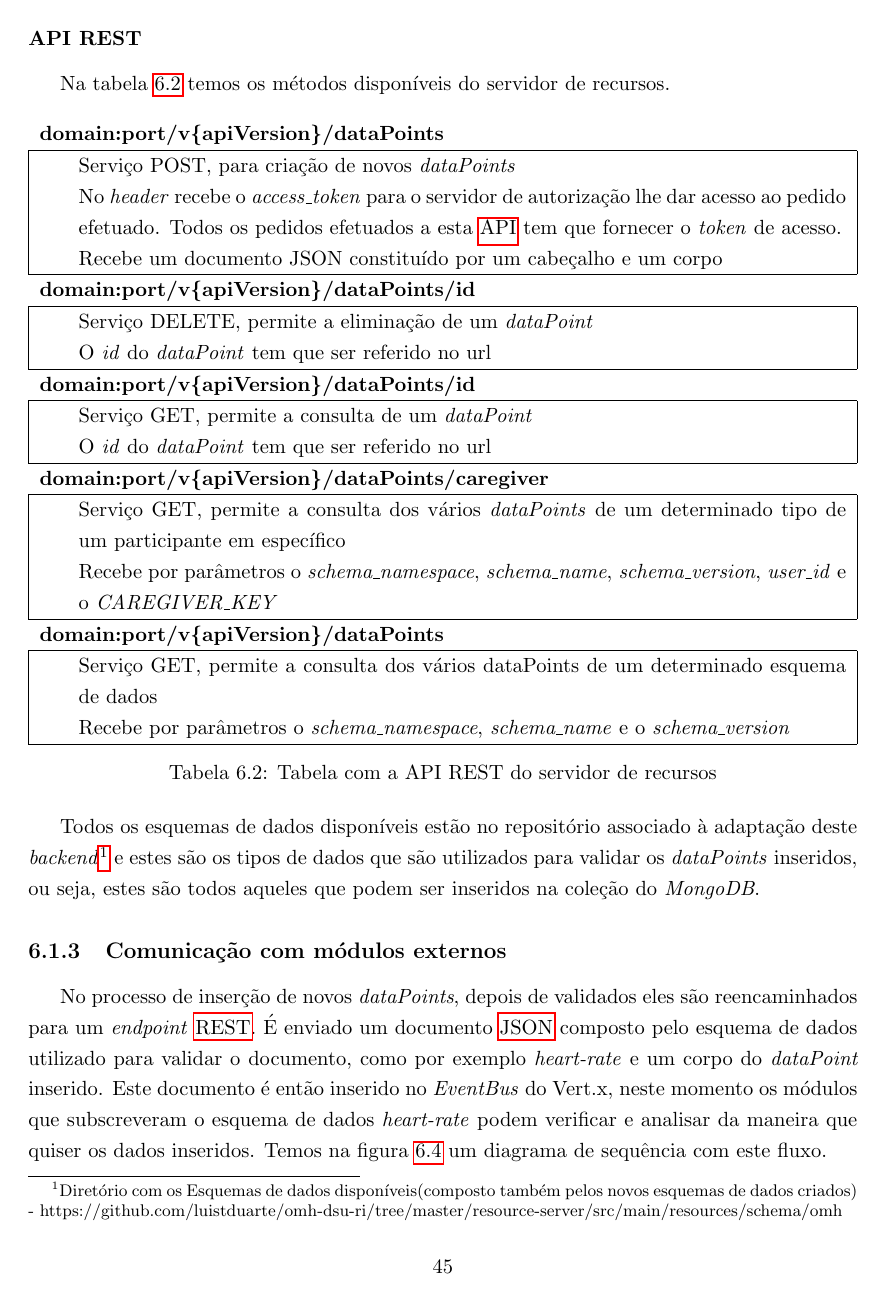
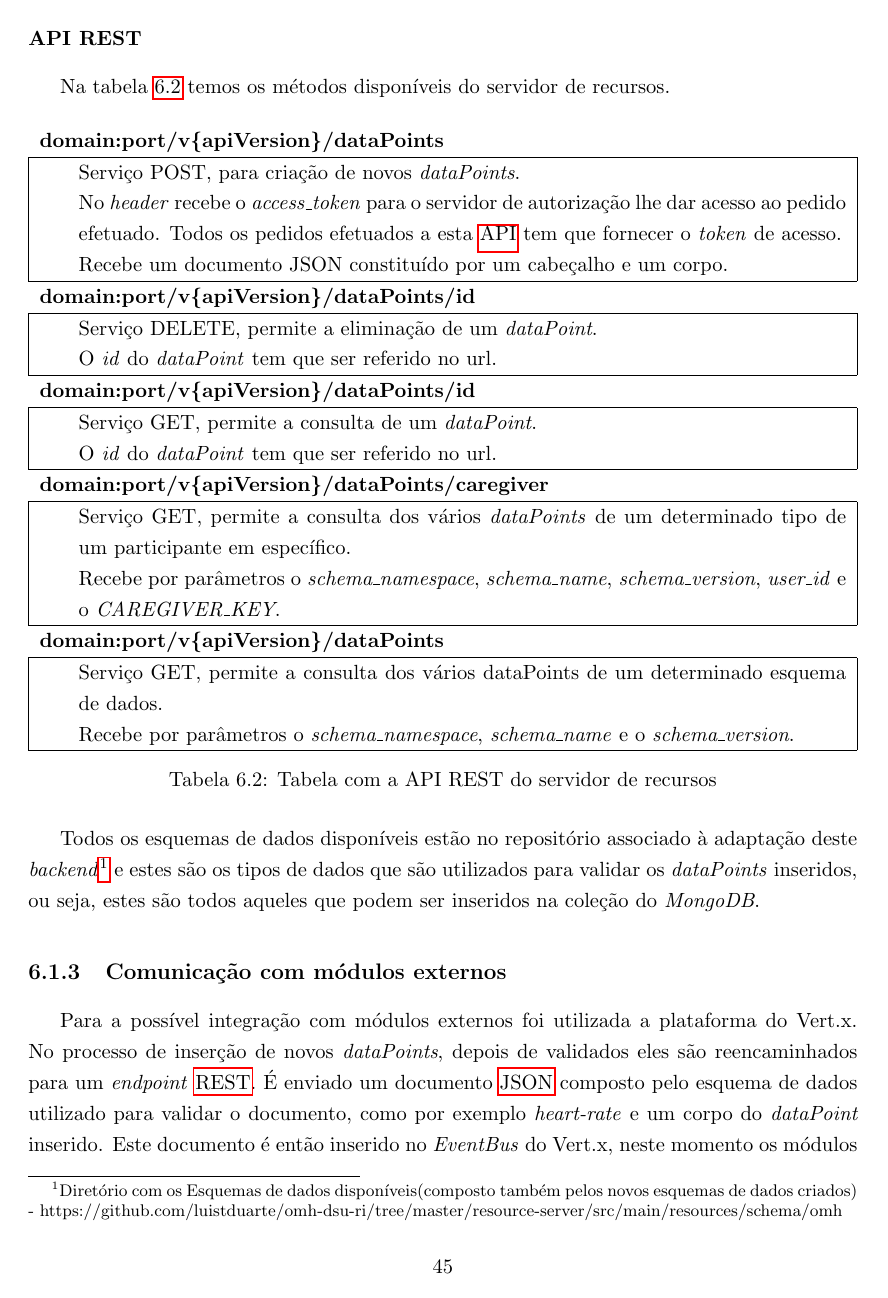
Before and after one commit to luistduarte/Thesis, a LaTeX thesis (thesis.tex, which reads chapters/chapter6.tex): page 67 of 94. Compiled offline with pdfLaTeX.

Commit message:
Updates from ShareLaTeX

```diff
--- a/chapters/chapter6.tex
+++ b/chapters/chapter6.tex
@@ -62,29 +62,29 @@ Na tabela \ref{t:apirest-data} temos os métodos disponíveis do servidor de rec
 \centering
 \begin{tabularx}{1\textwidth}{|p{0.3cm} p{14.4cm}|}
 \multicolumn{2}{l}{\textbf{domain:port/v\{apiVersion\}/dataPoints}}  \\ \hline
- & Serviço POST, para criação de novos  \textit{dataPoints} \\
+ & Serviço POST, para criação de novos  \textit{dataPoints}. \\
  & No  \textit{header} recebe o  \textit{access\_token} para o servidor de autorização lhe dar acesso ao pedido efetuado. Todos os pedidos efetuados a esta \gls{API} tem que fornecer o \textit{token} de acesso.  \\
- & Recebe um documento JSON constituído por um cabeçalho e um corpo \\ \hline
+ & Recebe um documento JSON constituído por um cabeçalho e um corpo. \\ \hline
 
 
 \multicolumn{2}{l}{\textbf{domain:port/v\{apiVersion\}/dataPoints/id}} \\ \hline
- & Serviço DELETE, permite a eliminação de um  \textit{dataPoint} \\
- & O  \textit{id} do  \textit{dataPoint} tem que ser referido no url \\ \hline
+ & Serviço DELETE, permite a eliminação de um  \textit{dataPoint}. \\
+ & O  \textit{id} do  \textit{dataPoint} tem que ser referido no url. \\ \hline
 
 
  \multicolumn{2}{l}{\textbf{domain:port/v\{apiVersion\}/dataPoints/id}} \\ \hline
- & Serviço GET, permite a consulta de um  \textit{dataPoint} \\
- & O  \textit{id} do  \textit{dataPoint} tem que ser referido no url \\ \hline
+ & Serviço GET, permite a consulta de um  \textit{dataPoint}. \\
+ & O  \textit{id} do  \textit{dataPoint} tem que ser referido no url. \\ \hline
 
 
  \multicolumn{2}{l}{\textbf{domain:port/v\{apiVersion\}/dataPoints/caregiver}} \\ \hline
- & Serviço GET, permite a consulta dos vários  \textit{dataPoints} de um determinado tipo de um participante em específico \\
- & Recebe por parâmetros o  \textit{schema\_namespace},  \textit{schema\_name},  \textit{schema\_version},  \textit{user\_id} e o  \textit{CAREGIVER\_KEY} \\ \hline
+ & Serviço GET, permite a consulta dos vários  \textit{dataPoints} de um determinado tipo de um participante em específico. \\
+ & Recebe por parâmetros o  \textit{schema\_namespace},  \textit{schema\_name},  \textit{schema\_version},  \textit{user\_id} e o  \textit{CAREGIVER\_KEY}. \\ \hline
 
 
  \multicolumn{2}{l}{\textbf{domain:port/v\{apiVersion\}/dataPoints}} \\ \hline
- & Serviço GET, permite a consulta dos vários dataPoints de um determinado esquema de dados \\
- & Recebe por parâmetros o  \textit{schema\_namespace},  \textit{schema\_name} e o  \textit{schema\_version} \\ \hline
+ & Serviço GET, permite a consulta dos vários dataPoints de um determinado esquema de dados. \\
+ & Recebe por parâmetros o  \textit{schema\_namespace},  \textit{schema\_name} e o  \textit{schema\_version}. \\ \hline
 \end{tabularx}
 
 \caption{Tabela com a API REST do servidor de recursos}
@@ -95,8 +95,8 @@ Na tabela \ref{t:apirest-data} temos os métodos disponíveis do servidor de rec
 Todos os esquemas de dados disponíveis estão no repositório associado à adaptação deste \textit{backend}\footnote{ Diretório com os Esquemas de dados disponíveis(composto também pelos novos esquemas de dados criados) - https://github.com/luistduarte/omh-dsu-ri/tree/master/resource-server/src/main/resources/schema/omh} e estes são os tipos de dados que são utilizados para validar os  \textit{dataPoints} inseridos, ou seja, estes são todos aqueles que podem ser inseridos na coleção do  \textit{MongoDB}.
 
 \subsection{Comunicação com módulos externos}
-No processo de inserção de novos \textit{dataPoints}, depois de validados eles são reencaminhados para um \textit{endpoint} \gls{REST}. É enviado um documento \gls{JSON} composto pelo esquema de dados utilizado para validar o documento, como por exemplo \textit{heart-rate} e um corpo do \textit{dataPoint} inserido. Este documento é então inserido no \textit{EventBus} do Vert.x, neste momento os módulos que subscreveram o esquema de dados \textit{heart-rate} podem verificar e analisar da maneira que quiser os dados inseridos. Temos na figura \ref{f:toExtSeqDiagram} um diagrama de sequência com este fluxo. \par
-Isto pode ser importante para por exemplo ser desenvolvido um módulo que tenha a capacidade de verificar se um utilizador que está a fazer a colheita dos dados está a sofrer de Arritmia cardíaca.
+Para a possível integração com módulos externos foi utilizada a plataforma do Vert.x. No processo de inserção de novos \textit{dataPoints}, depois de validados eles são reencaminhados para um \textit{endpoint} \gls{REST}. É enviado um documento \gls{JSON} composto pelo esquema de dados utilizado para validar o documento, como por exemplo \textit{heart-rate} e um corpo do \textit{dataPoint} inserido. Este documento é então inserido no \textit{EventBus} do Vert.x, neste momento os módulos que subscreveram o esquema de dados \textit{heart-rate} podem verificar e analisar da maneira que quiser os dados inseridos. Temos na figura \ref{f:toExtSeqDiagram} um diagrama de sequência com este fluxo. \par
+Isto pode ser importante para por exemplo ser desenvolvido um módulo que tenha a capacidade de verificar se um utilizador que está a fazer a colheita dos dados está a sofrer de arritmia cardíaca.
 O projeto é então composto por dois \textit{verticles} em que um dos \textit{verticles} cria um \textit{endPoint} \gls{REST} e permite publicar os mesmo \textit{Eventbus} assim que os recebe.
 
 \begin{figure}[H]
```
Also changed, not shown: chapters/chapter3.tex (+1 -1 lines), chapters/chapter4.tex (+1 -1 lines), chapters/chapter7.tex (+3 -3 lines), chapters/chapter8.tex (+1 -1 lines), chapters/chapter6.tex (12 more changed lines).
